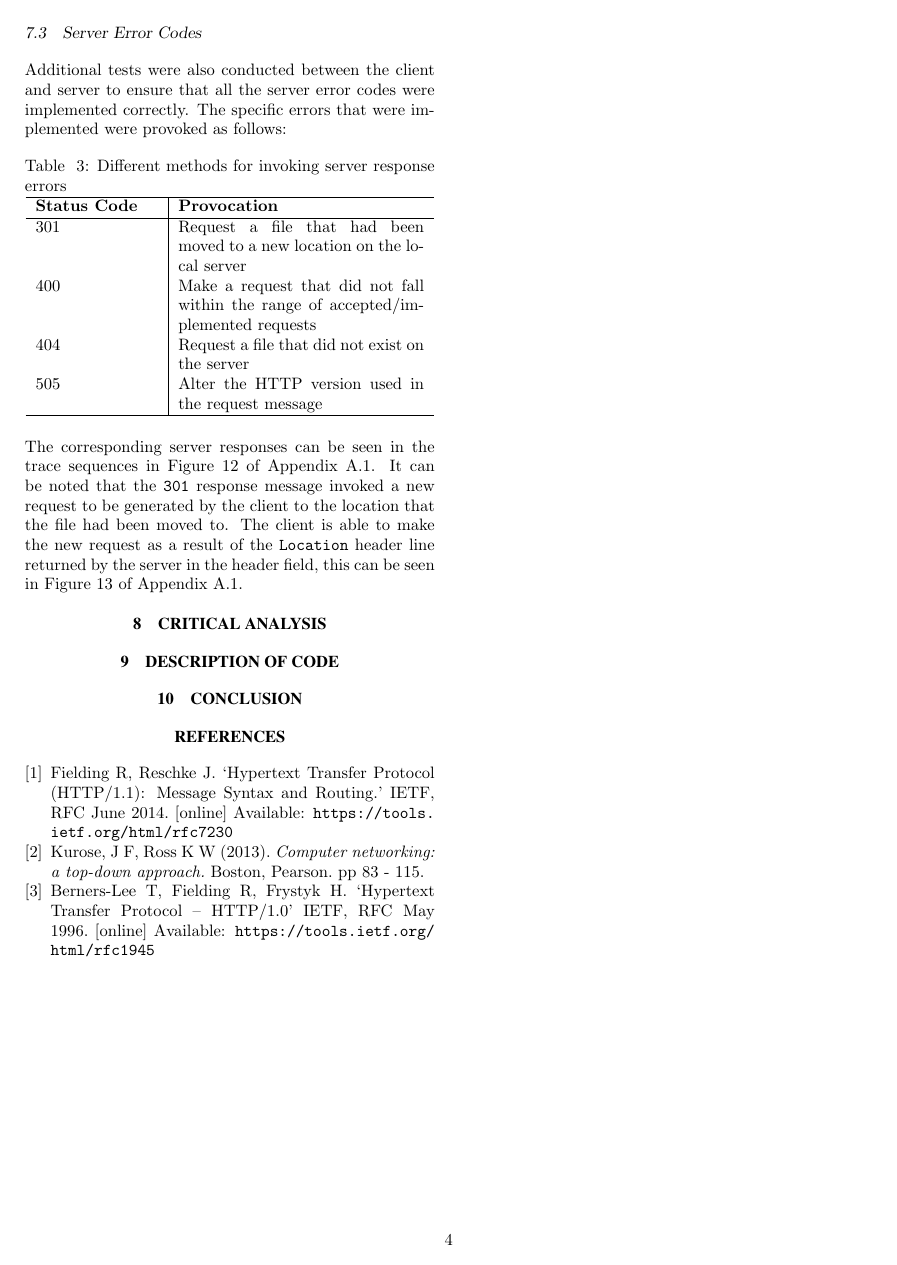
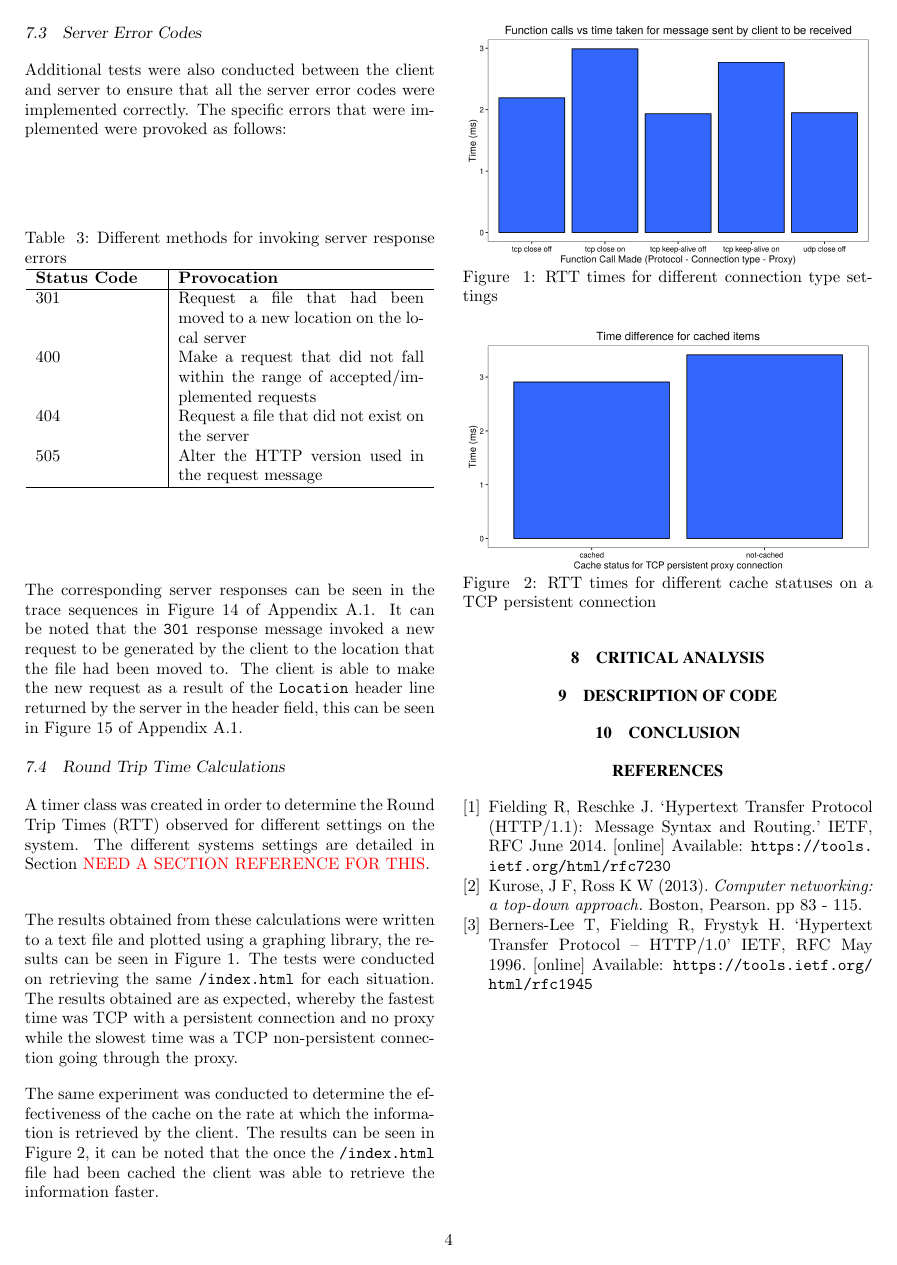
Before and after one commit to Devin-Taylor/ELEN4017_project, a LaTeX document (documentation/report/672732_603956_ELEN4017_report.tex): page 4 of 8. Compiled offline with pdfLaTeX.

Commit message:
added RTT stuff to results - forgot about it - results now complete

```diff
--- a/documentation/report/672732_603956_ELEN4017_report.tex
+++ b/documentation/report/672732_603956_ELEN4017_report.tex
@@ -12,6 +12,7 @@
 \usepackage{gostyle} % include custom style for Go.
 \usepackage{graphicx}
 \usepackage{subfig}
+\usepackage{color}
 
 \pagestyle{plain}
 
@@ -207,6 +208,29 @@ A typical HTTP communication can be described as follows:
 		\end{table}
 
 		The corresponding server responses can be seen in the trace sequences in Figure~\ref{fig:server_error} of Appendix~\ref{sub:wireshark_results}. It can be noted that the \texttt{301} response message invoked a new request to be generated by the client to the location that the file had been moved to. The client is able to make the new request as a result of the \texttt{Location} header line returned by the server in the header field, this can be seen in Figure~\ref{fig:301} of Appendix~\ref{sub:wireshark_results}.
+
+	\subsection{Round Trip Time Calculations}
+
+		A timer class was created in order to determine the Round Trip Times (RTT) observed for different settings on the system. The different systems settings are detailed in Section~\textcolor{red}{NEED A SECTION REFERENCE FOR THIS}. \\
+
+		The results obtained from these calculations were written to a text file and plotted using a graphing library, the results can be seen in Figure~\ref{fig:rtt}. The tests were conducted on retrieving the same \texttt{/index.html} for each situation. The results obtained are as expected, whereby the fastest time was TCP with a persistent connection and no proxy while the slowest time was a TCP non-persistent connection going through the proxy.
+
+		\begin{figure}
+			\centering
+			\includegraphics[width=\columnwidth]{resources/RTT.png}
+			\caption{RTT times for different connection type settings}
+			\label{fig:rtt}
+		\end{figure}
+
+		The same experiment was conducted to determine the effectiveness of the cache on the rate at which the information is retrieved by the client. The results can be seen in Figure~\ref{fig:rtt_cache}, it can be noted that the once the \texttt{/index.html} file had been cached the client was able to retrieve the information faster.
+
+		\begin{figure}
+			\centering
+			\includegraphics[width=\columnwidth]{resources/RTT_cache.png}
+			\caption{RTT times for different cache statuses on a TCP persistent connection}
+			\label{fig:rtt_cache}
+		\end{figure}
+
 
 	% subsubsection basic_client_server_http_requests_and_responses (end)
 %%%%%%%%%%%%%%%%%%%%%%%%%%%%%%%%%%%%%%%%%%%%%%%%%%%%
```
Also changed, not shown: documentation/timer_map1.txt (added, +2 -0 lines), documentation/report/resources/RTT.png (added), documentation/report/resources/RTT_cache.png (added), documentation/report/672732_603956_ELEN4017_report.tex (4 more changed lines), 1 other file.
